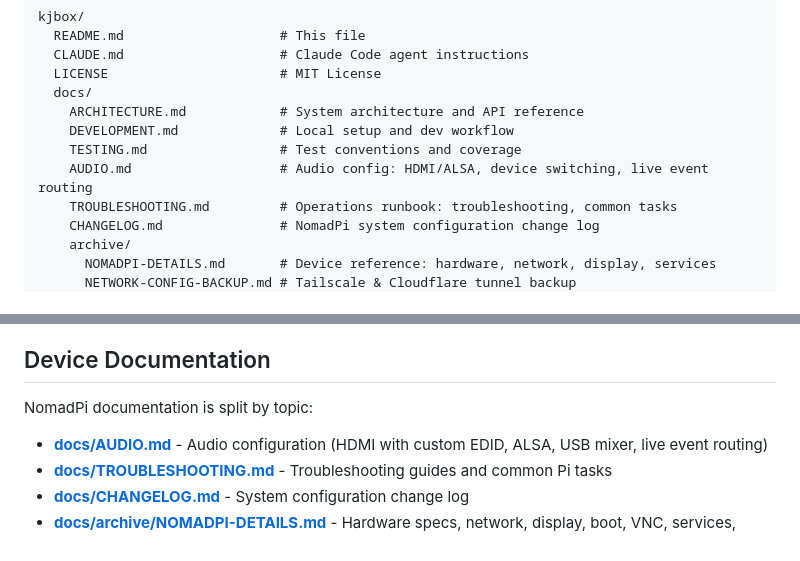
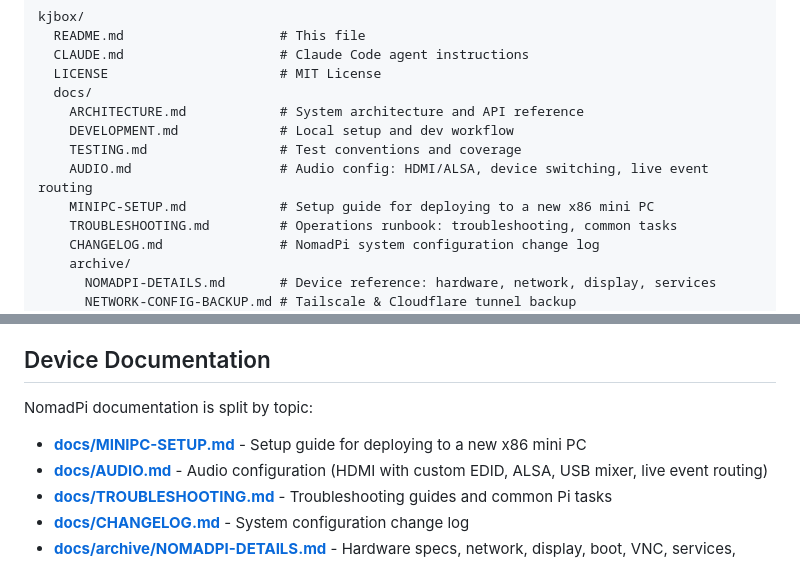
Before and after one commit to nomadkaraoke/kjbox, a Markdown page: README.md, 2 parts joined by grey strips. GitHub-like rendering.

```diff
--- a/README.md
+++ b/README.md
@@ -39,6 +39,7 @@ kjbox/
     DEVELOPMENT.md             # Local setup and dev workflow
     TESTING.md                 # Test conventions and coverage
     AUDIO.md                   # Audio config: HDMI/ALSA, device switching, live event routing
+    MINIPC-SETUP.md            # Setup guide for deploying to a new x86 mini PC
     TROUBLESHOOTING.md         # Operations runbook: troubleshooting, common tasks
     CHANGELOG.md               # NomadPi system configuration change log
     archive/
@@ -79,6 +80,7 @@ See [kj-controller/README.md](kj-controller/README.md) for setup and usage.
 
 NomadPi documentation is split by topic:
 
+- **[docs/MINIPC-SETUP.md](docs/MINIPC-SETUP.md)** - Setup guide for deploying to a new x86 mini PC
 - **[docs/AUDIO.md](docs/AUDIO.md)** - Audio configuration (HDMI with custom EDID, ALSA, USB mixer, live event routing)
 - **[docs/TROUBLESHOOTING.md](docs/TROUBLESHOOTING.md)** - Troubleshooting guides and common Pi tasks
 - **[docs/CHANGELOG.md](docs/CHANGELOG.md)** - System configuration change log
```
Also changed, not shown: docs/MINIPC-SETUP.md (added, +562 -0 lines).
